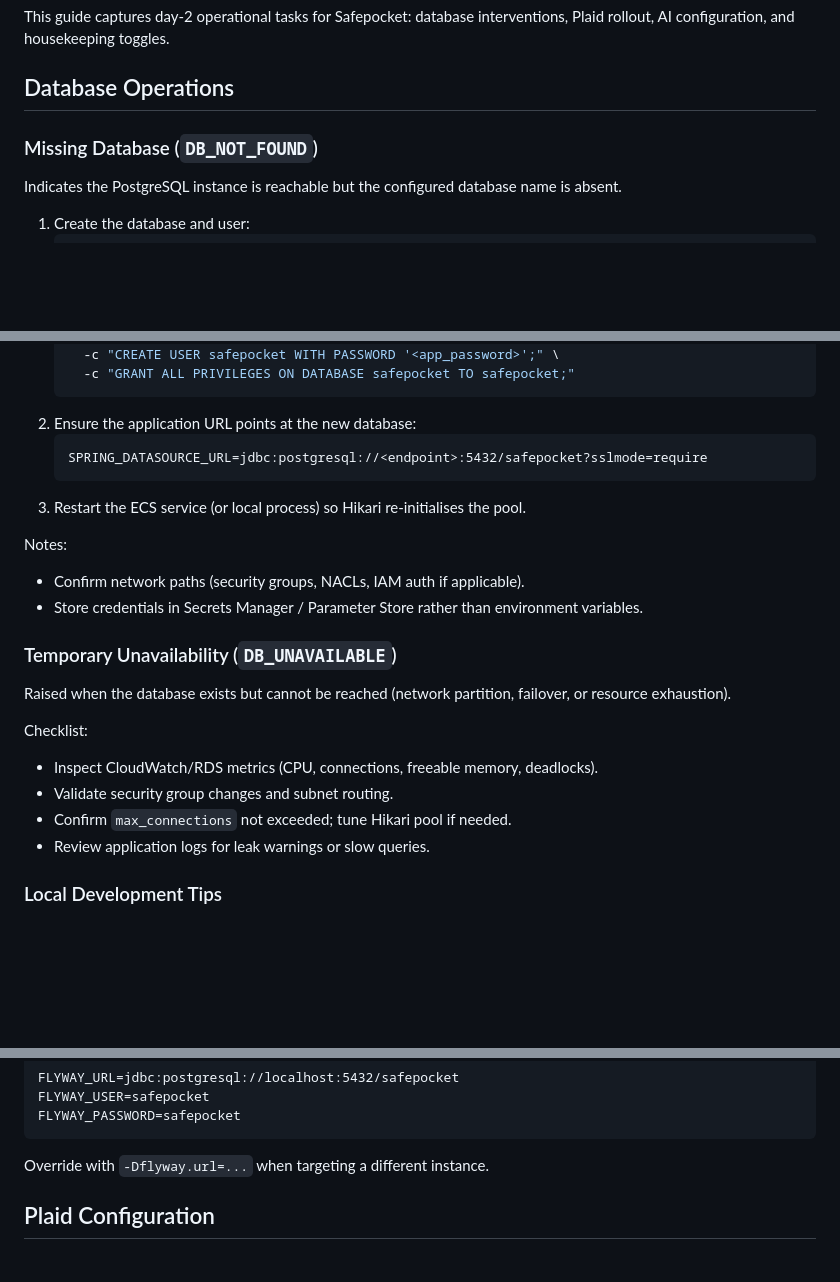
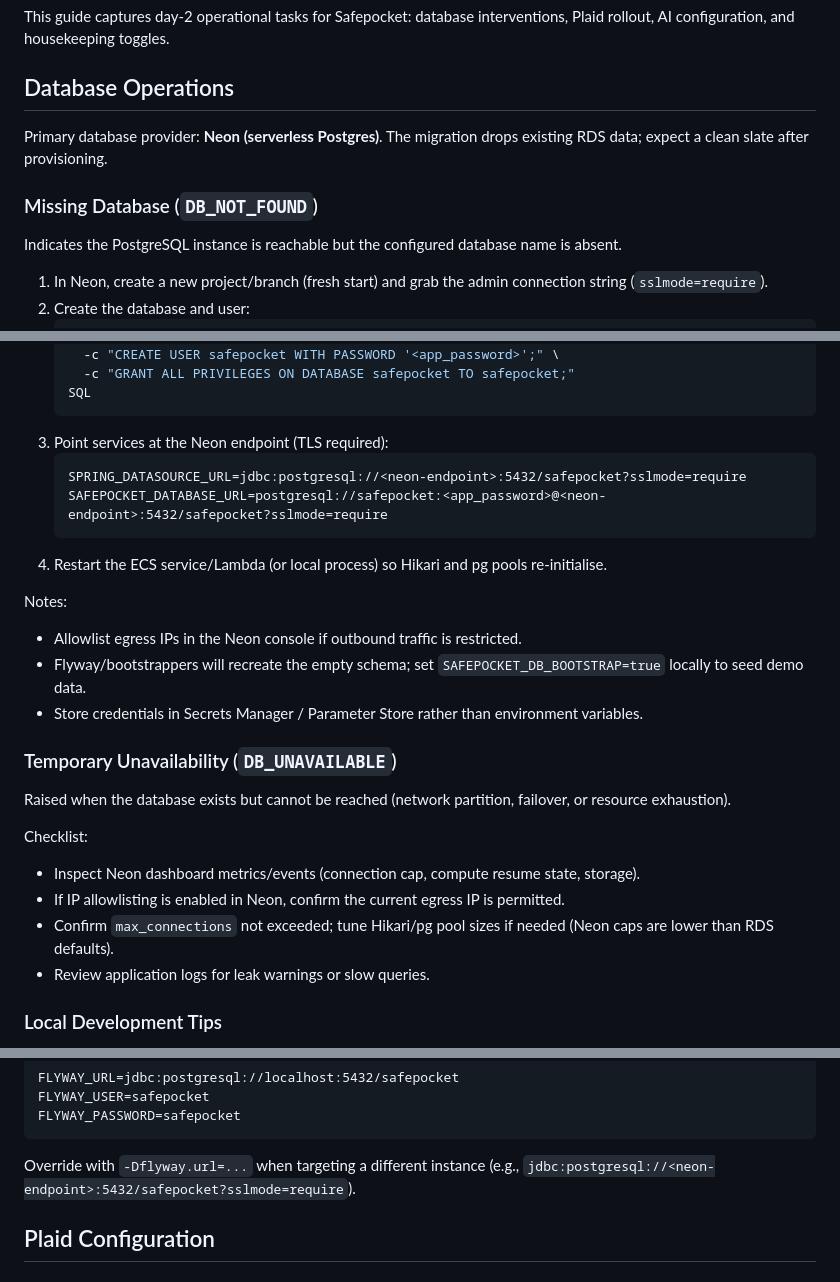
Before and after one commit to shouta256/finance-ai-analyzer, a Markdown page: docs/operations.md, 3 parts joined by grey strips. Drawn GitHub-style; blank space fills up the shorter version.

Commit message:
Clarify operations runbook

````diff
--- a/docs/operations.md
+++ b/docs/operations.md
@@ -4,8 +4,11 @@ This guide captures day-2 operational tasks for Safepocket: database interventio
 
 ## Database Operations
 
+Primary database provider: **Neon (serverless Postgres)**. The migration drops existing RDS data; expect a clean slate after provisioning.
+
 ### Missing Database (`DB_NOT_FOUND`)
 Indicates the PostgreSQL instance is reachable but the configured database name is absent.
 
-1. Create the database and user:
+1. In Neon, create a new project/branch (fresh start) and grab the admin connection string (`sslmode=require`).
+2. Create the database and user:
    ```bash
@@ -14,24 +16,27 @@ Indicates the PostgreSQL instance is reachable but the configured database name
      -c "CREATE DATABASE safepocket;" \
      -c "CREATE USER safepocket WITH PASSWORD '<app_password>';" \
      -c "GRANT ALL PRIVILEGES ON DATABASE safepocket TO safepocket;"
+   SQL
    ```
-2. Ensure the application URL points at the new database:
+3. Point services at the Neon endpoint (TLS required):
    ```
-   SPRING_DATASOURCE_URL=jdbc:postgresql://<endpoint>:5432/safepocket?sslmode=require
+   SPRING_DATASOURCE_URL=jdbc:postgresql://<neon-endpoint>:5432/safepocket?sslmode=require
+   SAFEPOCKET_DATABASE_URL=postgresql://safepocket:<app_password>@<neon-endpoint>:5432/safepocket?sslmode=require
    ```
-3. Restart the ECS service (or local process) so Hikari re-initialises the pool.
+4. Restart the ECS service/Lambda (or local process) so Hikari and pg pools re-initialise.
 
 Notes:
-- Confirm network paths (security groups, NACLs, IAM auth if applicable).
+- Allowlist egress IPs in the Neon console if outbound traffic is restricted.
+- Flyway/bootstrappers will recreate the empty schema; set `SAFEPOCKET_DB_BOOTSTRAP=true` locally to seed demo data.
 - Store credentials in Secrets Manager / Parameter Store rather than environment variables.
 
 ### Temporary Unavailability (`DB_UNAVAILABLE`)
 Raised when the database exists but cannot be reached (network partition, failover, or resource exhaustion).
 
 Checklist:
-- Inspect CloudWatch/RDS metrics (CPU, connections, freeable memory, deadlocks).
-- Validate security group changes and subnet routing.
-- Confirm `max_connections` not exceeded; tune Hikari pool if needed.
+- Inspect Neon dashboard metrics/events (connection cap, compute resume state, storage).
+- If IP allowlisting is enabled in Neon, confirm the current egress IP is permitted.
+- Confirm `max_connections` not exceeded; tune Hikari/pg pool sizes if needed (Neon caps are lower than RDS defaults).
 - Review application logs for leak warnings or slow queries.
 
 ### Local Development Tips
@@ -53,7 +58,7 @@ FLYWAY_USER=safepocket
 FLYWAY_PASSWORD=safepocket
 ```
 
-Override with `-Dflyway.url=...` when targeting a different instance.
+Override with `-Dflyway.url=...` when targeting a different instance (e.g., `jdbc:postgresql://<neon-endpoint>:5432/safepocket?sslmode=require`).
 
 ## Plaid Configuration
 
````
Also changed, not shown: other parts of docs/operations.md (+1 -2 lines).
